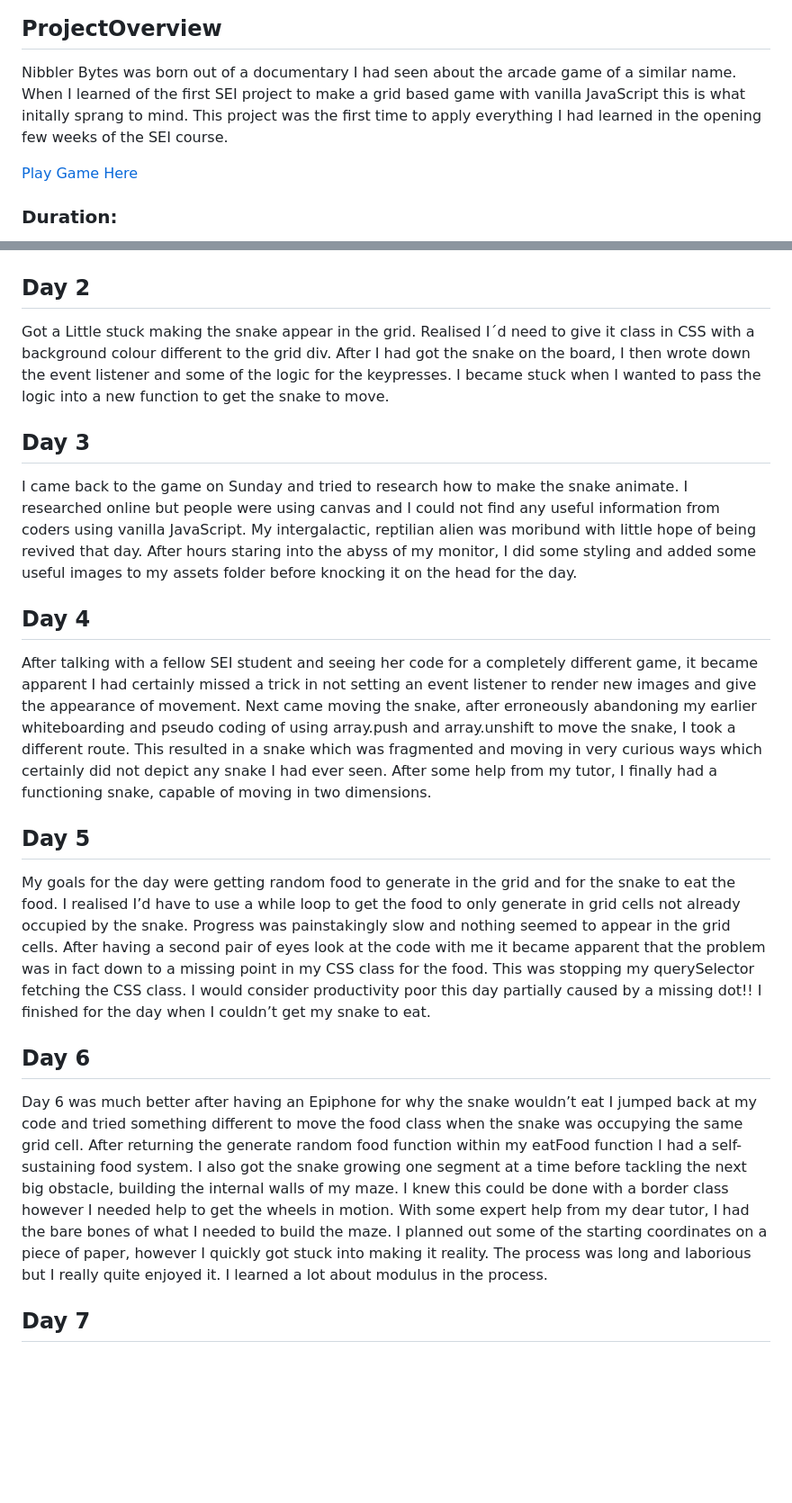
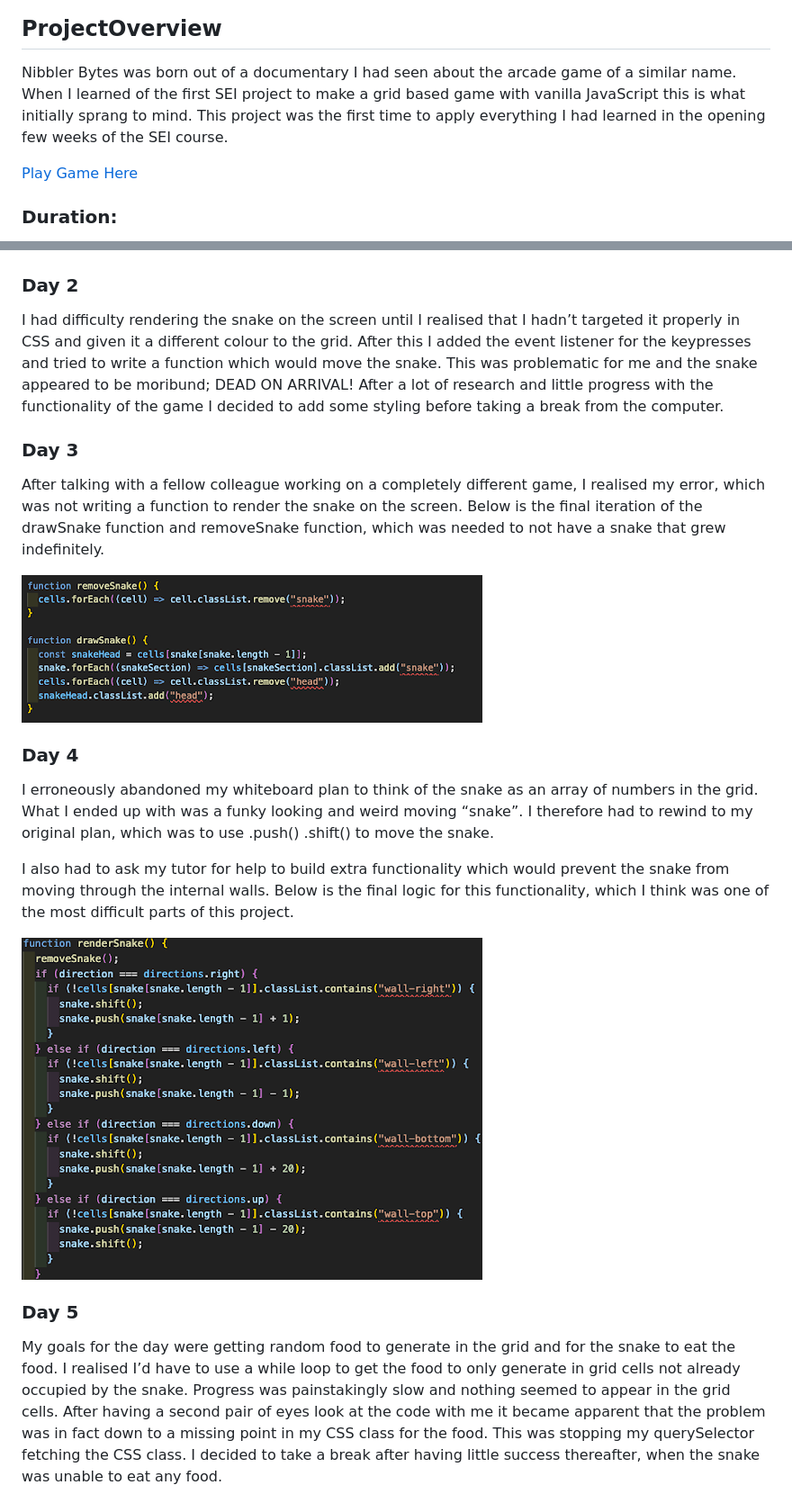
Before and after one commit to BeltonJohn/ga-project-1, a Markdown page: README.md, 2 parts joined by grey strips. Shown: that part at 90% size. Drawn GitHub-style; pictures changed too: assets/snake1.png (added), assets/snake2.png (added), assets/snake5.png (added); blank space fills up the shorter version.

Commit message:
readme final

```diff
--- a/README.md
+++ b/README.md
@@ -13,8 +13,7 @@ The Nibbler is an intergalactic reptilian alien with an insatiable appetite. He
 
 ## ProjectOverview
 
-Nibbler Bytes was born out of a documentary I had seen about the arcade game of a similar name.
-When I learned of the first SEI project to make a grid based game with vanilla JavaScript this is what initally sprang to mind. This project was the first time to apply everything I had learned in the opening few weeks of the SEI course.
+Nibbler Bytes was born out of a documentary I had seen about the arcade game of a similar name. When I learned of the first SEI project to make a grid based game with vanilla JavaScript this is what initially sprang to mind. This project was the first time to apply everything I had learned in the opening few weeks of the SEI course.
 
 [Play Game Here](https://beltonjohn.github.io/ga-project-1/)
 
@@ -42,25 +41,25 @@ I initially created sketches using Excalidraw, which is shown below. I also star
 
 ![](assets/NibblerBytes.png)
 
-## Day 2
+### Day 2
 
-Got a Little stuck making the snake appear in the grid. Realised I´d need to give it class in CSS with a background colour different to the grid div. After I had got the snake on the board, I then wrote down the event listener and some of the logic for the keypresses. I became stuck when I wanted to pass the logic into a new function to get the snake to move.
+I had difficulty rendering the snake on the screen until I realised that I hadn’t targeted it properly in CSS and given it a different colour to the grid. After this I added the event listener for the keypresses and tried to write a function which would move the snake. This was problematic for me and the snake appeared to be moribund; DEAD ON ARRIVAL! After a lot of research and little progress with the functionality of the game I decided to add some styling before taking a break from the computer.
 
-## Day 3
+### Day 3
 
-I came back to the game on Sunday and tried to research how to make the snake animate. I researched online but people were using canvas and I could not find any useful information from coders using vanilla JavaScript. My intergalactic, reptilian alien was moribund with little hope of being revived that day. After hours staring into the abyss of my monitor, I did some styling and added some useful images to my assets folder before knocking it on the head for the day.
+After talking with a fellow colleague working on a completely different game, I realised my error, which was not writing a function to render the snake on the screen. Below is the final iteration of the drawSnake function and removeSnake function, which was needed to not have a snake that grew indefinitely.
 
-## Day 4
+![](./assets/snake1.png)
 
-After talking with a fellow SEI student and seeing her code for a completely different game, it became apparent I had certainly missed a trick in not setting an event listener to render new images and give the appearance of movement. Next came moving the snake, after erroneously abandoning my earlier whiteboarding and pseudo coding of using array.push and array.unshift to move the snake, I took a different route. This resulted in a snake which was fragmented and moving in very curious ways which certainly did not depict any snake I had ever seen. After some help from my tutor, I finally had a functioning snake, capable of moving in two dimensions.
+### Day 4
 
-## Day 5
+I erroneously abandoned my whiteboard plan to think of the snake as an array of numbers in the grid. What I ended up with was a funky looking and weird moving “snake”. I therefore had to rewind to my original plan, which was to use .push() .shift() to move the snake.
 
-My goals for the day were getting random food to generate in the grid and for the snake to eat the food. I realised I’d have to use a while loop to get the food to only generate in grid cells not already occupied by the snake. Progress was painstakingly slow and nothing seemed to appear in the grid cells. After having a second pair of eyes look at the code with me it became apparent that the problem was in fact down to a missing point in my CSS class for the food. This was stopping my querySelector fetching the CSS class. I would consider productivity poor this day partially caused by a missing dot!! I finished for the day when I couldn’t get my snake to eat.
+I also had to ask my tutor for help to build extra functionality which would prevent the snake from moving through the internal walls. Below is the final logic for this functionality, which I think was one of the most difficult parts of this project.
 
-## Day 6
+![](./assets/snake2.png)
 
-Day 6 was much better after having an Epiphone for why the snake wouldn’t eat I jumped back at my code and tried something different to move the food class when the snake was occupying the same grid cell. After returning the generate random food function within my eatFood function I had a self-sustaining food system. I also got the snake growing one segment at a time before tackling the next big obstacle, building the internal walls of my maze. I knew this could be done with a border class however I needed help to get the wheels in motion. With some expert help from my dear tutor, I had the bare bones of what I needed to build the maze. I planned out some of the starting coordinates on a piece of paper, however I quickly got stuck into making it reality. The process was long and laborious but I really quite enjoyed it. I learned a lot about modulus in the process.
+### Day 5
 
-## Day 7
+My goals for the day were getting random food to generate in the grid and for the snake to eat the food. I realised I’d have to use a while loop to get the food to only generate in grid cells not already occupied by the snake. Progress was painstakingly slow and nothing seemed to appear in the grid cells. After having a second pair of eyes look at the code with me it became apparent that the problem was in fact down to a missing point in my CSS class for the food. This was stopping my querySelector fetching the CSS class. I decided to take a break after having little success thereafter, when the snake was unable to eat any food.
 
```
Also changed, not shown: other parts of README.md (+39 -1 lines), assets/snake3.png (added), assets/snake4.png (added).
